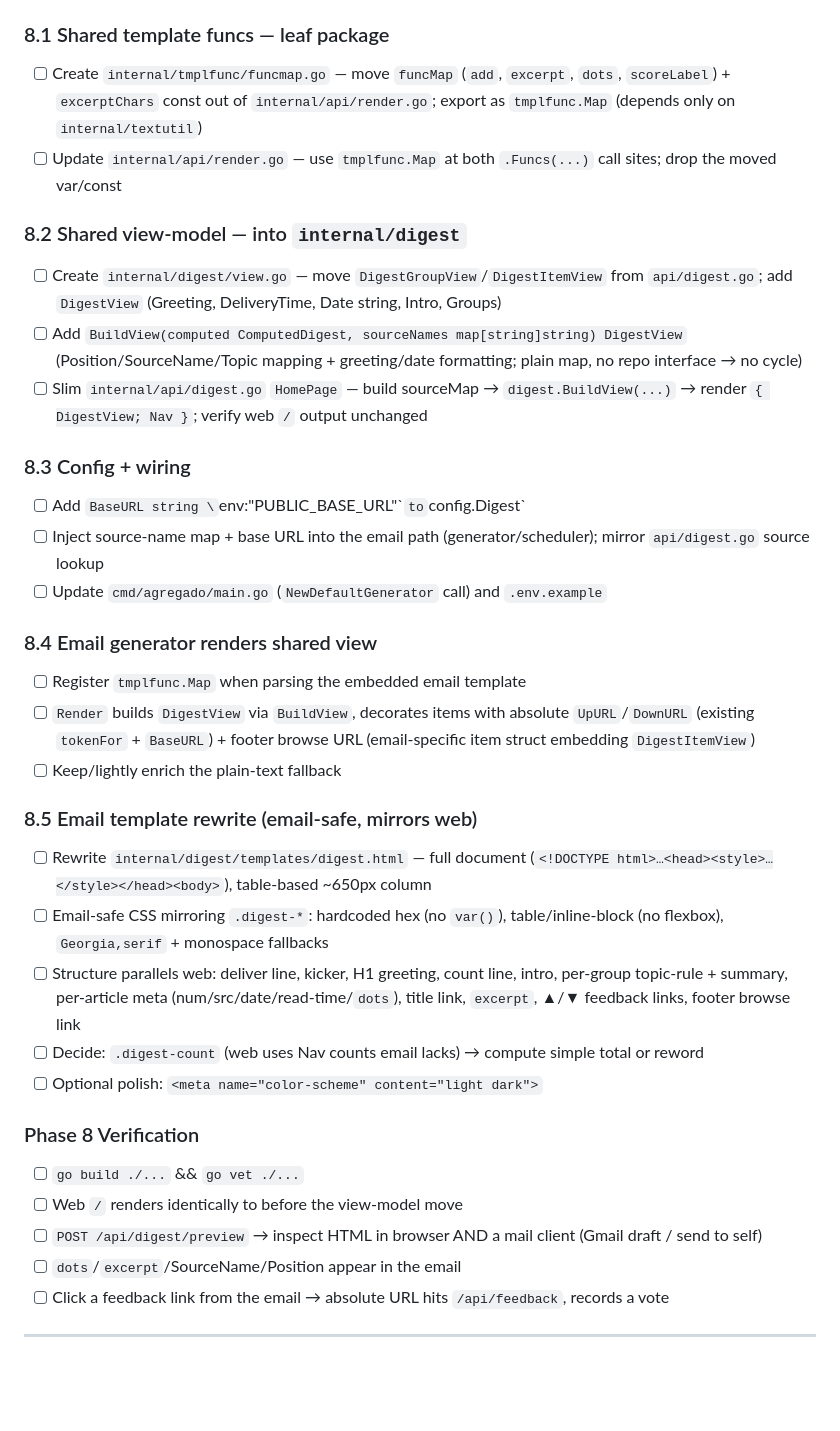
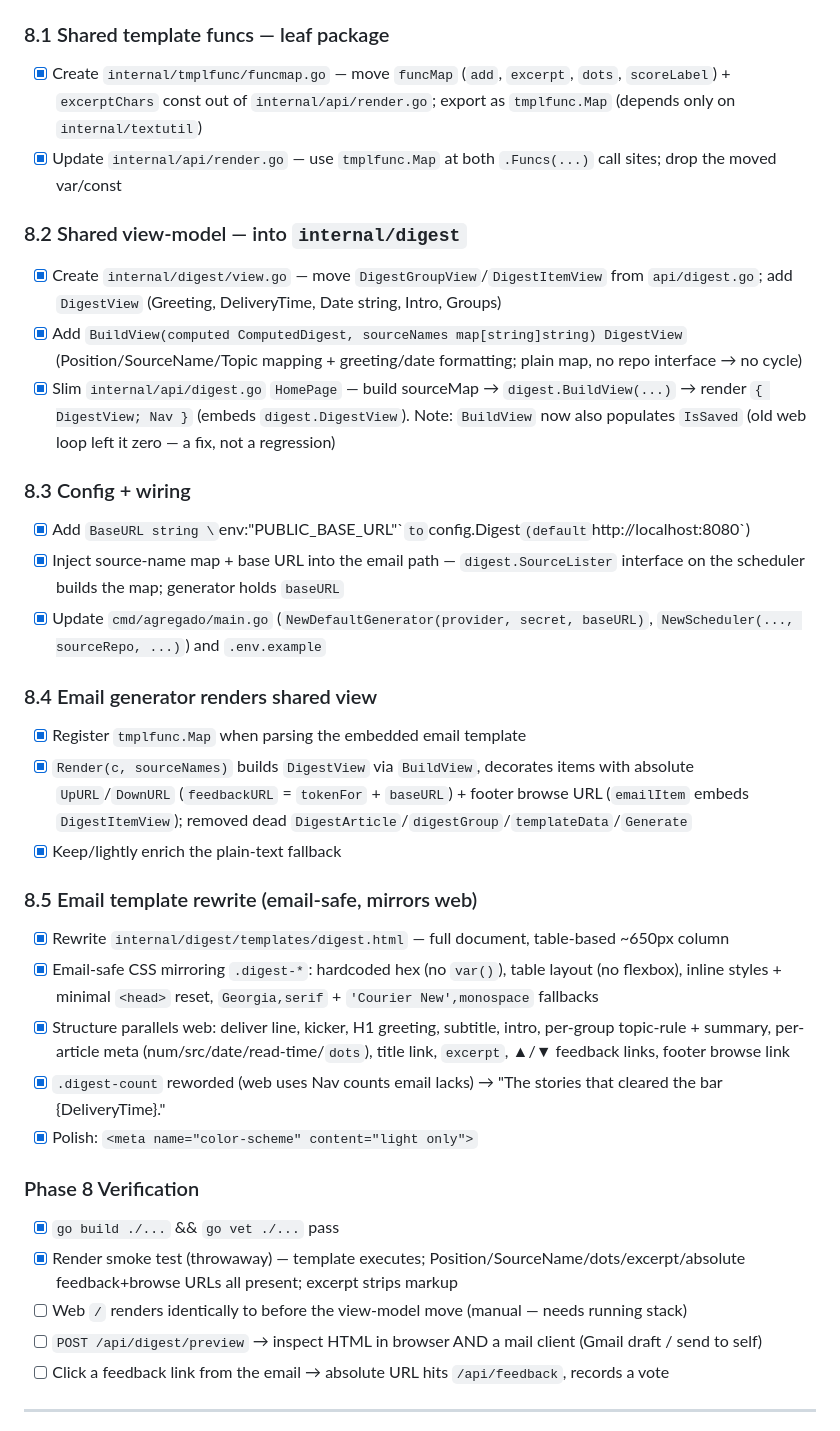
Before and after one commit to ffrt-labs/agregado, a Markdown page: docs/TODO.md, the part around the change. Drawn GitHub-style; blank space fills up the shorter version.

Commit message:
docs: track digest template unification (Phase 8)
Co-Authored-By: Claude Opus 4.8 <noreply@anthropic.com>

```diff
--- a/docs/TODO.md
+++ b/docs/TODO.md
@@ -576,36 +576,36 @@ Progress tracker for building Agregado. Check items as you complete them.
 **Decisions:** email-safe mirrored CSS (web keeps its own); share `funcMap` (leaf pkg) + view-model builder (in `internal/digest`); email keeps ▲/▼ feedback links + footer browse link (no HTMX).
 
 ### 8.1 Shared template funcs — leaf package
-- [ ] Create `internal/tmplfunc/funcmap.go` — move `funcMap` (`add`, `excerpt`, `dots`, `scoreLabel`) + `excerptChars` const out of `internal/api/render.go`; export as `tmplfunc.Map` (depends only on `internal/textutil`)
-- [ ] Update `internal/api/render.go` — use `tmplfunc.Map` at both `.Funcs(...)` call sites; drop the moved var/const
+- [x] Create `internal/tmplfunc/funcmap.go` — move `funcMap` (`add`, `excerpt`, `dots`, `scoreLabel`) + `excerptChars` const out of `internal/api/render.go`; export as `tmplfunc.Map` (depends only on `internal/textutil`)
+- [x] Update `internal/api/render.go` — use `tmplfunc.Map` at both `.Funcs(...)` call sites; drop the moved var/const
 
 ### 8.2 Shared view-model — into `internal/digest`
-- [ ] Create `internal/digest/view.go` — move `DigestGroupView`/`DigestItemView` from `api/digest.go`; add `DigestView` (Greeting, DeliveryTime, Date string, Intro, Groups)
-- [ ] Add `BuildView(computed ComputedDigest, sourceNames map[string]string) DigestView` (Position/SourceName/Topic mapping + greeting/date formatting; plain map, no repo interface → no cycle)
-- [ ] Slim `internal/api/digest.go` `HomePage` — build sourceMap → `digest.BuildView(...)` → render `{ DigestView; Nav }`; verify web `/` output unchanged
+- [x] Create `internal/digest/view.go` — move `DigestGroupView`/`DigestItemView` from `api/digest.go`; add `DigestView` (Greeting, DeliveryTime, Date string, Intro, Groups)
+- [x] Add `BuildView(computed ComputedDigest, sourceNames map[string]string) DigestView` (Position/SourceName/Topic mapping + greeting/date formatting; plain map, no repo interface → no cycle)
+- [x] Slim `internal/api/digest.go` `HomePage` — build sourceMap → `digest.BuildView(...)` → render `{ DigestView; Nav }` (embeds `digest.DigestView`). Note: `BuildView` now also populates `IsSaved` (old web loop left it zero — a fix, not a regression)
 
 ### 8.3 Config + wiring
-- [ ] Add `BaseURL string \`env:"PUBLIC_BASE_URL"\`` to `config.Digest`
-- [ ] Inject source-name map + base URL into the email path (generator/scheduler); mirror `api/digest.go` source lookup
-- [ ] Update `cmd/agregado/main.go` (`NewDefaultGenerator` call) and `.env.example`
+- [x] Add `BaseURL string \`env:"PUBLIC_BASE_URL"\`` to `config.Digest` (default `http://localhost:8080`)
+- [x] Inject source-name map + base URL into the email path — `digest.SourceLister` interface on the scheduler builds the map; generator holds `baseURL`
+- [x] Update `cmd/agregado/main.go` (`NewDefaultGenerator(provider, secret, baseURL)`, `NewScheduler(..., sourceRepo, ...)`) and `.env.example`
 
 ### 8.4 Email generator renders shared view
-- [ ] Register `tmplfunc.Map` when parsing the embedded email template
-- [ ] `Render` builds `DigestView` via `BuildView`, decorates items with absolute `UpURL`/`DownURL` (existing `tokenFor` + `BaseURL`) + footer browse URL (email-specific item struct embedding `DigestItemView`)
-- [ ] Keep/lightly enrich the plain-text fallback
+- [x] Register `tmplfunc.Map` when parsing the embedded email template
+- [x] `Render(c, sourceNames)` builds `DigestView` via `BuildView`, decorates items with absolute `UpURL`/`DownURL` (`feedbackURL` = `tokenFor` + `baseURL`) + footer browse URL (`emailItem` embeds `DigestItemView`); removed dead `DigestArticle`/`digestGroup`/`templateData`/`Generate`
+- [x] Keep/lightly enrich the plain-text fallback
 
 ### 8.5 Email template rewrite (email-safe, mirrors web)
-- [ ] Rewrite `internal/digest/templates/digest.html` — full document (`<!DOCTYPE html>…<head><style>…</style></head><body>`), table-based ~650px column
-- [ ] Email-safe CSS mirroring `.digest-*`: hardcoded hex (no `var()`), table/inline-block (no flexbox), `Georgia,serif` + monospace fallbacks
-- [ ] Structure parallels web: deliver line, kicker, H1 greeting, count line, intro, per-group topic-rule + summary, per-article meta (num/src/date/read-time/`dots`), title link, `excerpt`, ▲/▼ feedback links, footer browse link
-- [ ] Decide: `.digest-count` (web uses Nav counts email lacks) → compute simple total or reword
-- [ ] Optional polish: `<meta name="color-scheme" content="light dark">`
+- [x] Rewrite `internal/digest/templates/digest.html` — full document, table-based ~650px column
+- [x] Email-safe CSS mirroring `.digest-*`: hardcoded hex (no `var()`), table layout (no flexbox), inline styles + minimal `<head>` reset, `Georgia,serif` + `'Courier New',monospace` fallbacks
+- [x] Structure parallels web: deliver line, kicker, H1 greeting, subtitle, intro, per-group topic-rule + summary, per-article meta (num/src/date/read-time/`dots`), title link, `excerpt`, ▲/▼ feedback links, footer browse link
+- [x] `.digest-count` reworded (web uses Nav counts email lacks) → "The stories that cleared the bar {DeliveryTime}."
+- [x] Polish: `<meta name="color-scheme" content="light only">`
 
 ### Phase 8 Verification
-- [ ] `go build ./...` && `go vet ./...`
-- [ ] Web `/` renders identically to before the view-model move
+- [x] `go build ./...` && `go vet ./...` pass
+- [x] Render smoke test (throwaway) — template executes; Position/SourceName/dots/excerpt/absolute feedback+browse URLs all present; excerpt strips markup
+- [ ] Web `/` renders identically to before the view-model move (manual — needs running stack)
 - [ ] `POST /api/digest/preview` → inspect HTML in browser AND a mail client (Gmail draft / send to self)
-- [ ] `dots`/`excerpt`/SourceName/Position appear in the email
 - [ ] Click a feedback link from the email → absolute URL hits `/api/feedback`, records a vote
 
 ---
```
